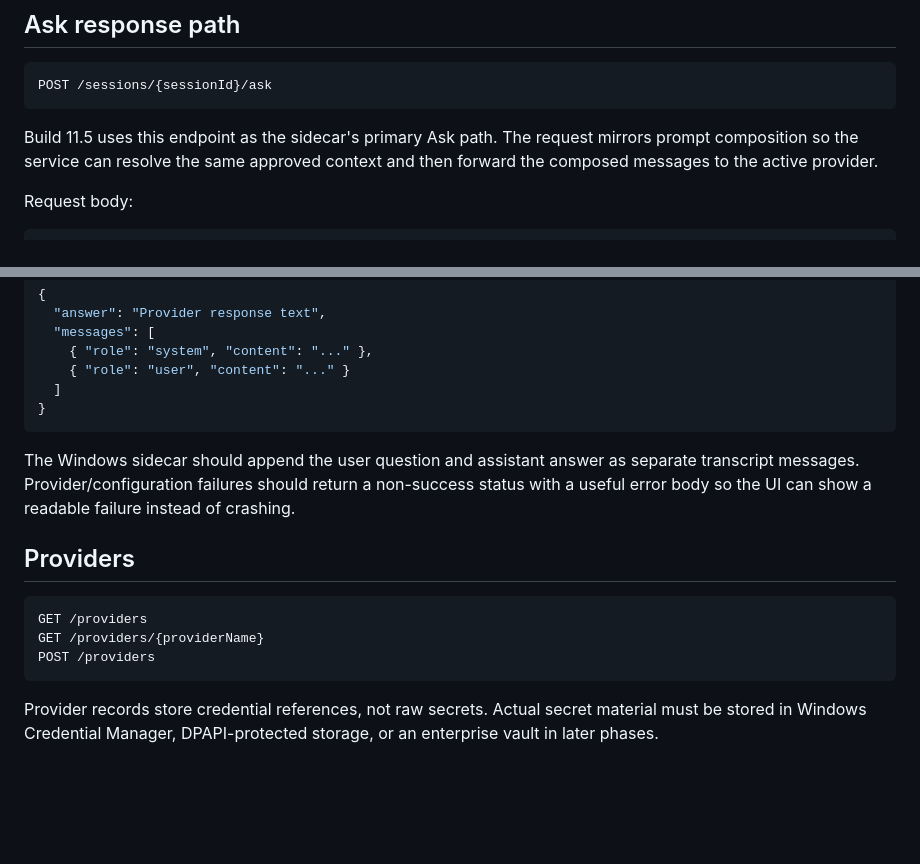
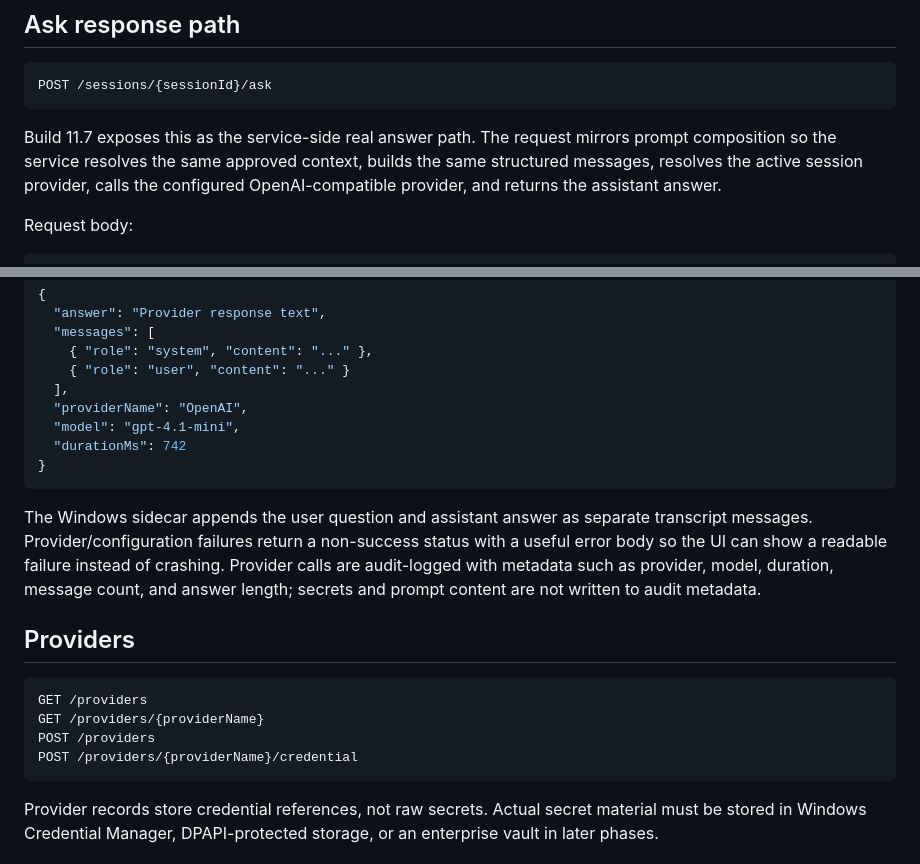
Before and after one commit to grumpystrongman/ThreadlineAI, a Markdown page: docs/SERVICE_API.md, 2 parts joined by grey strips. GitHub-like rendering; blank space fills up the shorter version.

Commit message:
Build 11.7 document ask endpoint

````diff
--- a/docs/SERVICE_API.md
+++ b/docs/SERVICE_API.md
@@ -57,7 +57,7 @@ Composes structured LLM messages using recent approved session events and the la
 POST /sessions/{sessionId}/ask
 ```
 
-Build 11.5 uses this endpoint as the sidecar's primary Ask path. The request mirrors prompt composition so the service can resolve the same approved context and then forward the composed messages to the active provider.
+Build 11.7 exposes this as the service-side real answer path. The request mirrors prompt composition so the service resolves the same approved context, builds the same structured messages, resolves the active session provider, calls the configured OpenAI-compatible provider, and returns the assistant answer.
 
 Request body:
 
@@ -77,11 +77,14 @@ Expected response body:
   "messages": [
     { "role": "system", "content": "..." },
     { "role": "user", "content": "..." }
-  ]
+  ],
+  "providerName": "OpenAI",
+  "model": "gpt-4.1-mini",
+  "durationMs": 742
 }
 ```
 
-The Windows sidecar should append the user question and assistant answer as separate transcript messages. Provider/configuration failures should return a non-success status with a useful error body so the UI can show a readable failure instead of crashing.
+The Windows sidecar appends the user question and assistant answer as separate transcript messages. Provider/configuration failures return a non-success status with a useful error body so the UI can show a readable failure instead of crashing. Provider calls are audit-logged with metadata such as provider, model, duration, message count, and answer length; secrets and prompt content are not written to audit metadata.
 
 ## Providers
 
@@ -89,6 +92,7 @@ The Windows sidecar should append the user question and assistant answer as sepa
 GET /providers
 GET /providers/{providerName}
 POST /providers
+POST /providers/{providerName}/credential
 ```
 
 Provider records store credential references, not raw secrets. Actual secret material must be stored in Windows Credential Manager, DPAPI-protected storage, or an enterprise vault in later phases.
````
